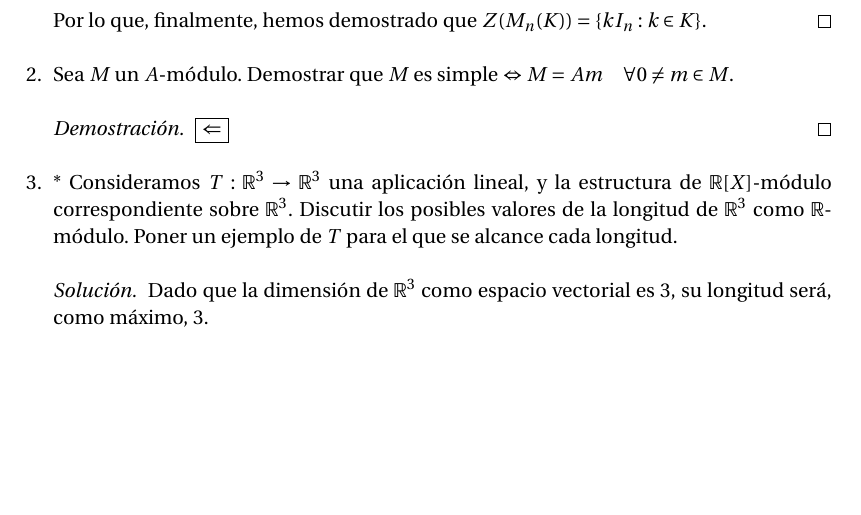
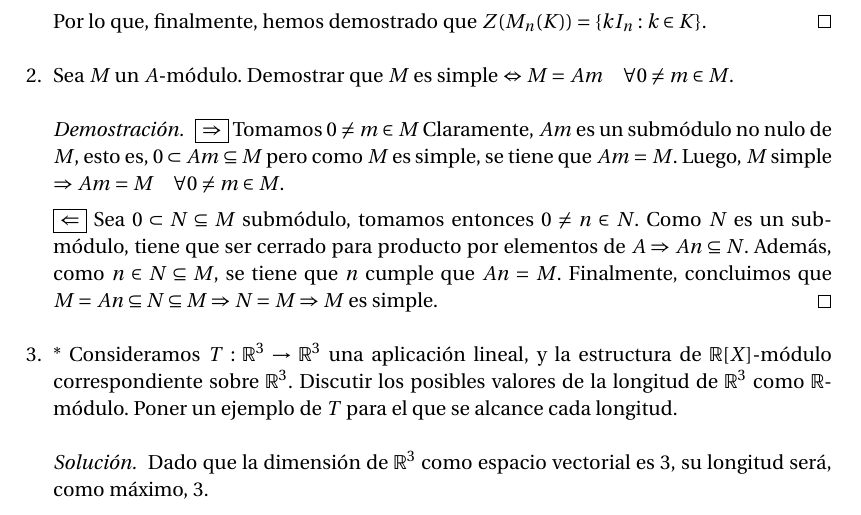
Before and after one commit to oxcar103/Practicas-AGR, a LaTeX document (Memoria.tex): part of page 2 of 6, cut so that both start at the same text, the shorter picture padded with empty space. Compiled offline with pdfLaTeX.

Commit message:
Ejercicio 4.3 de la página 15 Nada como un buen commit a las 4 de la madrugada :joy:

```diff
--- a/Memoria.tex
+++ b/Memoria.tex
@@ -129,7 +129,14 @@
 		\item Sea $M$ un $A$-módulo. Demostrar que $M$ es simple $\Leftrightarrow M = Am \quad \forall 0 \neq m
 		\in M$.
 		\begin{proof}
-			\fbox{$\Leftarrow$}
+			\fbox{$\Rightarrow$} Tomamos $0 \neq m \in M$ Claramente, $Am$ es un submódulo no nulo de $M$, esto
+			es, $0 \subset Am \subseteq M$ pero como $M$ es simple, se tiene que $Am = M$. Luego, $M$ simple
+			$\Rightarrow Am = M \quad \forall 0 \neq m \in M$.
+
+			\fbox{$\Leftarrow$} Sea $0 \subset N \subseteq M$ submódulo, tomamos entonces $0 \neq n \in N$.
+			Como $N$ es un submódulo, tiene que ser cerrado para producto por elementos de $A \Rightarrow An
+			\subseteq N$. Además, como $n \in N \subseteq M$, se tiene que $n$ cumple que $An = M$. Finalmente,
+			concluimos que $M = An \subseteq N \subseteq M \Rightarrow N = M \Rightarrow M$ es simple.
 		\end{proof}
 
 		% Pág 17
```
